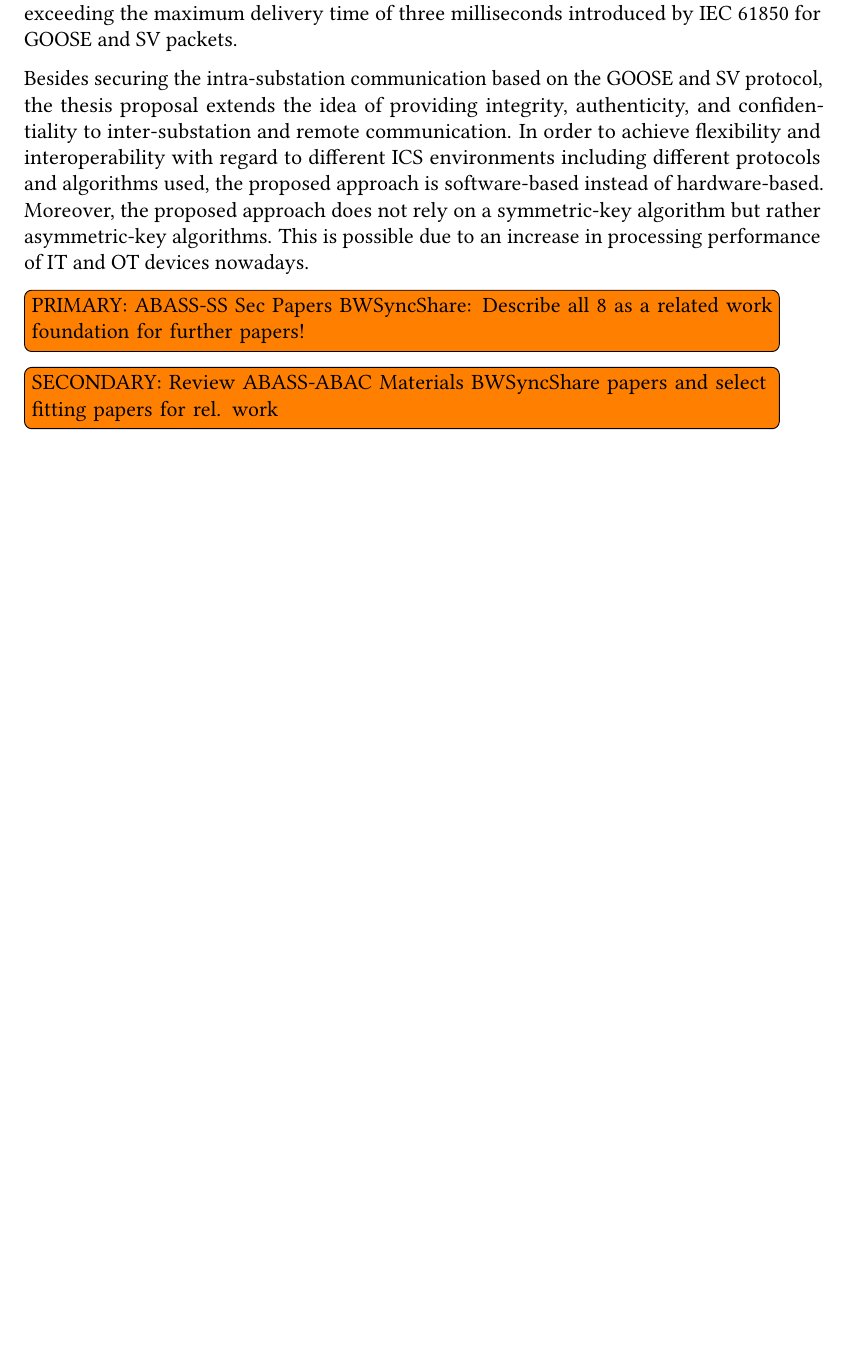
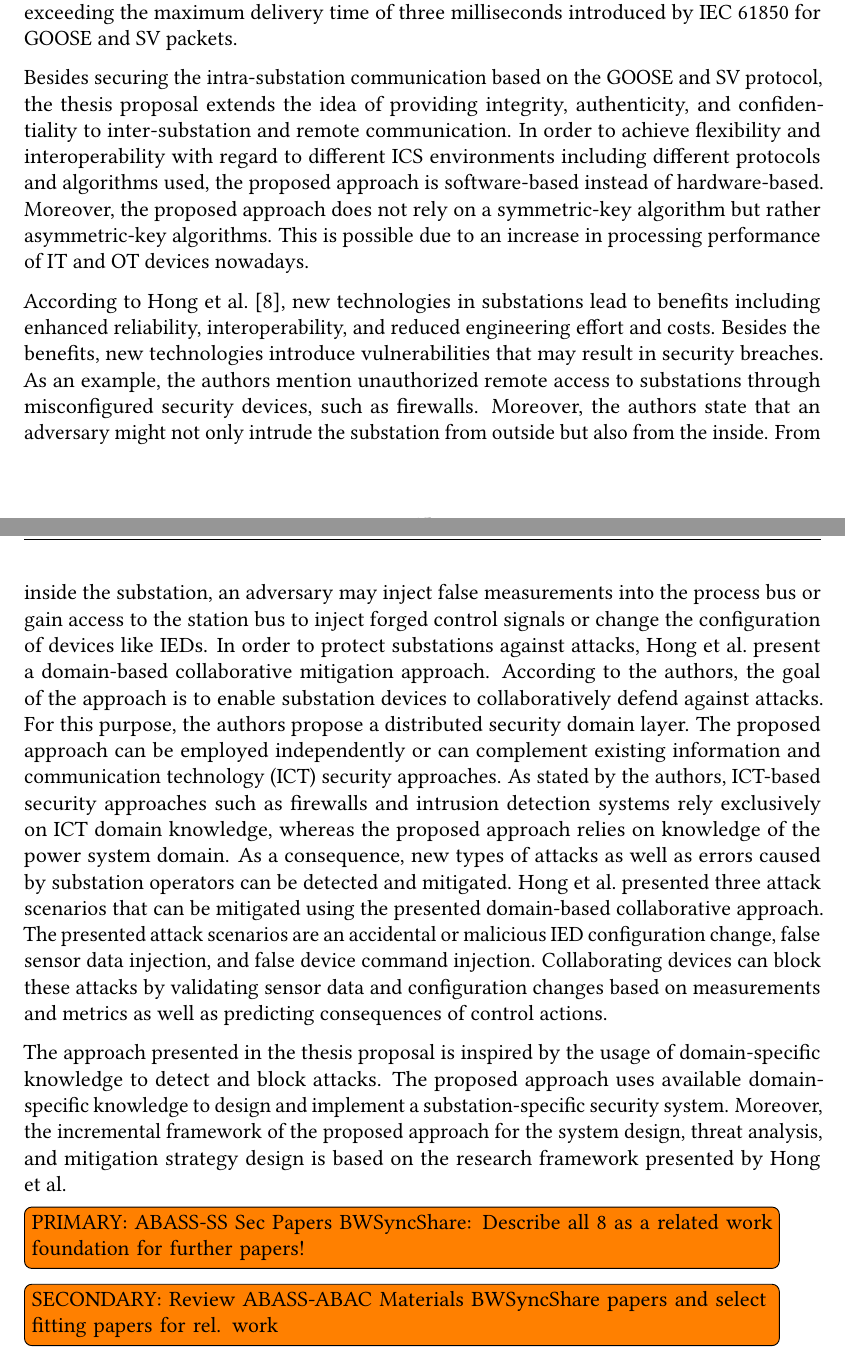
Before and after one commit to gstuer/thesis-master, a LaTeX thesis (proposal/thesis.tex, which reads proposal/sections/relatedwork.tex): part of page 22 of 28 before the commit and two parts of pages 22 and 23 of 28 after it, the two joined at a grey line, cut so that both start at the same text, the shorter picture padded with empty space. Compiled offline with pdfLaTeX.

Commit message:
Add Hong2019 paper to related work

```diff
--- a/proposal/sections/relatedwork.tex
+++ b/proposal/sections/relatedwork.tex
@@ -49,6 +50,26 @@ In order to achieve flexibility and interoperability with regard to different IC
 Moreover, the proposed approach does not rely on a symmetric-key algorithm but rather asymmetric-key algorithms.
 This is possible due to an increase in processing performance of IT and OT devices nowadays.
 
+%%% Hong2019 - Cyber Attack Resilient Distance Protection and Circuit Breaker Control for Digital Substations
+According to \citeauthor{Hong2019} \cite{Hong2019}, new technologies in substations lead to benefits including enhanced reliability, interoperability, and reduced engineering effort and costs.
+Besides the benefits, new technologies introduce vulnerabilities that may result in security breaches.
+As an example, the authors mention unauthorized remote access to substations through misconfigured security devices, such as firewalls.
+Moreover, the authors state that an adversary might not only intrude the substation from outside but also from the inside.
+From inside the substation, an adversary may inject false measurements into the process bus or gain access to the station bus to inject forged control signals or change the configuration of devices like IEDs.
+In order to protect substations against attacks, \citeauthor{Hong2019} present a domain-based collaborative mitigation approach.
+According to the authors, the goal of the approach is to enable substation devices to collaboratively defend against attacks.
+For this purpose, the authors propose a distributed security domain layer.
+The proposed approach can be employed independently or can complement existing information and communication technology (ICT) security approaches.
+As stated by the authors, ICT-based security approaches such as firewalls and intrusion detection systems rely exclusively on ICT domain knowledge, whereas the proposed approach relies on knowledge of the power system domain.
+As a consequence, new types of attacks as well as errors caused by substation operators can be detected and mitigated.
+\citeauthor{Hong2019} presented three attack scenarios that can be mitigated using the presented domain-based collaborative approach.
+The presented attack scenarios are an accidental or malicious IED configuration change, false sensor data injection, and false device command injection.
+Collaborating devices can block these attacks by validating sensor data and configuration changes based on measurements and metrics as well as predicting consequences of control actions.
+
+The approach presented in the thesis proposal is inspired by the usage of domain-specific knowledge to detect and block attacks.
+The proposed approach uses available domain-specific knowledge to design and implement a substation-specific security system.
+Moreover, the incremental framework of the proposed approach for the system design, threat analysis, and mitigation strategy design is based on the research framework presented by \citeauthor{Hong2019}.
+
 \todo{PRIMARY: ABASS-SS Sec Papers BWSyncShare: Describe all 8 as a related work foundation for further papers!}
 \todo{SECONDARY: Review ABASS-ABAC Materials BWSyncShare papers and select fitting papers for rel. work}
 \todo{PAPER: ABAC or RBAC in Substation Context}
```
Also changed, not shown: bibliography/masterthesis.bib (+14 -0 lines), proposal/sections/relatedwork.tex (1 more changed lines).
